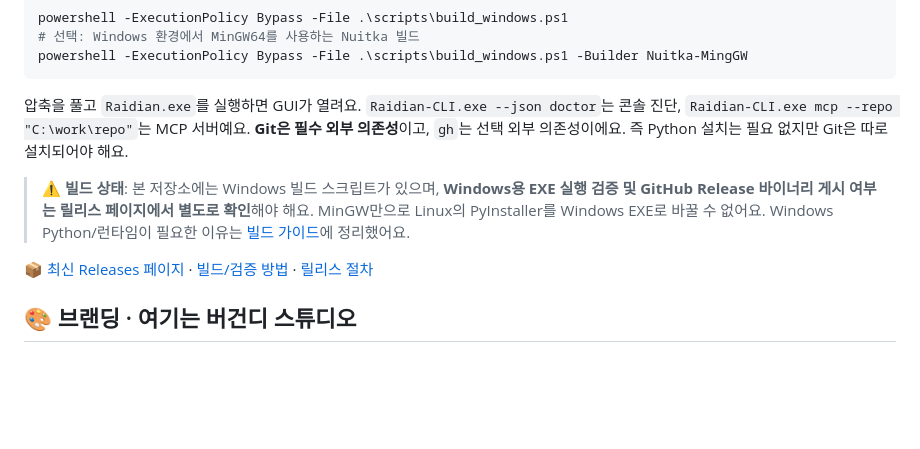
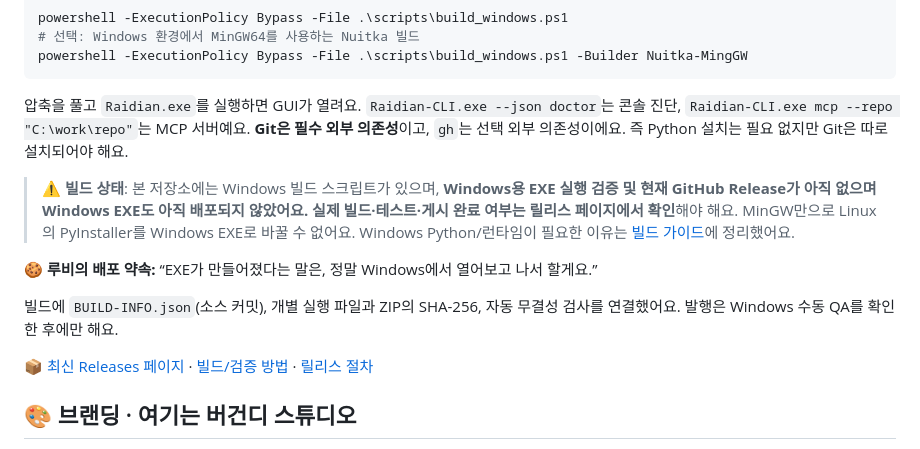
Before and after one commit to hslcrb/Raidian, a Markdown page: README.md, the part around the change. GitHub-like rendering; blank space fills up the shorter version.

Commit message:
docs: 루비 배포 약속과 현재 릴리스 상태 표시

```diff
--- a/README.md
+++ b/README.md
@@ -121,7 +121,11 @@ powershell -ExecutionPolicy Bypass -File .\scripts\build_windows.ps1 -Builder Nu
 
 압축을 풀고 `Raidian.exe`를 실행하면 GUI가 열려요. `Raidian-CLI.exe --json doctor`는 콘솔 진단, `Raidian-CLI.exe mcp --repo "C:\work\repo"`는 MCP 서버예요. **Git은 필수 외부 의존성**이고, `gh`는 선택 외부 의존성이에요. 즉 Python 설치는 필요 없지만 Git은 따로 설치되어야 해요.
 
-> ⚠️ **빌드 상태**: 본 저장소에는 Windows 빌드 스크립트가 있으며, **Windows용 EXE 실행 검증 및 GitHub Release 바이너리 게시 여부는 릴리스 페이지에서 별도로 확인**해야 해요. MinGW만으로 Linux의 PyInstaller를 Windows EXE로 바꿀 수 없어요. Windows Python/런타임이 필요한 이유는 [빌드 가이드](docs/BUILD_WINDOWS.md)에 정리했어요.
+> ⚠️ **빌드 상태**: 본 저장소에는 Windows 빌드 스크립트가 있으며, **Windows용 EXE 실행 검증 및 **현재 GitHub Release가 아직 없으며 Windows EXE도 아직 배포되지 않았어요.** 실제 빌드·테스트·게시 완료 여부는 릴리스 페이지에서 확인**해야 해요. MinGW만으로 Linux의 PyInstaller를 Windows EXE로 바꿀 수 없어요. Windows Python/런타임이 필요한 이유는 [빌드 가이드](docs/BUILD_WINDOWS.md)에 정리했어요.
+
+🍪 **루비의 배포 약속:** “EXE가 만들어졌다는 말은, 정말 Windows에서 열어보고 나서 할게요.”
+
+빌드에 `BUILD-INFO.json`(소스 커밋), 개별 실행 파일과 ZIP의 SHA-256, 자동 무결성 검사를 연결했어요. 발행은 Windows 수동 QA를 확인한 후에만 해요.
 
 📦 [최신 Releases 페이지](https://github.com/hslcrb/Raidian/releases) · [빌드/검증 방법](docs/BUILD_WINDOWS.md) · [릴리스 절차](docs/RELEASING.md)
 
```
